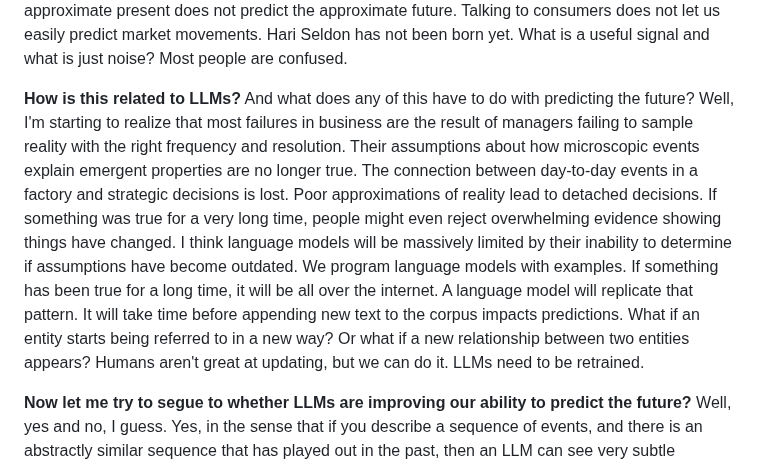
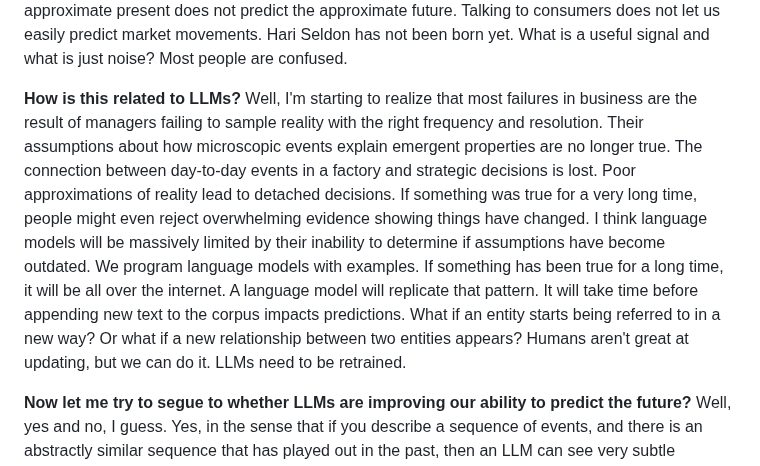
Before and after one commit to dlangk/langkilde, a Markdown page: posts/2024-05-20-sampling-reality.md, the part around the change. GitHub-like rendering.

Commit message:
one more fix

```diff
--- a/posts/2024-05-20-sampling-reality.md
+++ b/posts/2024-05-20-sampling-reality.md
@@ -72,16 +72,16 @@ sufficient to explain high-level behaviors and vice versa. The approximate prese
 future. Talking to consumers does not let us easily predict market movements. Hari Seldon has not been born yet. What is
 a useful signal and what is just noise? Most people are confused.
 
-**How is this related to LLMs?** And what does any of this have to do with predicting the future? Well, I'm starting to
-realize that most failures in business are the result of managers failing to sample reality with the right frequency and
-resolution. Their assumptions about how microscopic events explain emergent properties are no longer true. The
-connection between day-to-day events in a factory and strategic decisions is lost. Poor approximations of reality lead
-to detached decisions. If something was true for a very long time, people might even reject overwhelming evidence
-showing things have changed. I think language models will be massively limited by their inability to determine if
-assumptions have become outdated. We program language models with examples. If something has been true for a long time,
-it will be all over the internet. A language model will replicate that pattern. It will take time before appending new
-text to the corpus impacts predictions. What if an entity starts being referred to in a new way? Or what if a new
-relationship between two entities appears? Humans aren't great at updating, but we can do it. LLMs need to be retrained.
+**How is this related to LLMs?** Well, I'm starting to realize that most failures in business are the result of managers
+failing to sample reality with the right frequency and resolution. Their assumptions about how microscopic events
+explain emergent properties are no longer true. The connection between day-to-day events in a factory and strategic
+decisions is lost. Poor approximations of reality lead to detached decisions. If something was true for a very long
+time, people might even reject overwhelming evidence showing things have changed. I think language models will be
+massively limited by their inability to determine if assumptions have become outdated. We program language models with
+examples. If something has been true for a long time, it will be all over the internet. A language model will replicate
+that pattern. It will take time before appending new text to the corpus impacts predictions. What if an entity starts
+being referred to in a new way? Or what if a new relationship between two entities appears? Humans aren't great at
+updating, but we can do it. LLMs need to be retrained.
 
 **Now let me try to segue to whether LLMs are improving our ability to predict the future?** Well, yes and no, I guess.
 Yes, in the sense that if you describe a sequence of events, and there is an abstractly similar sequence that has played
```
